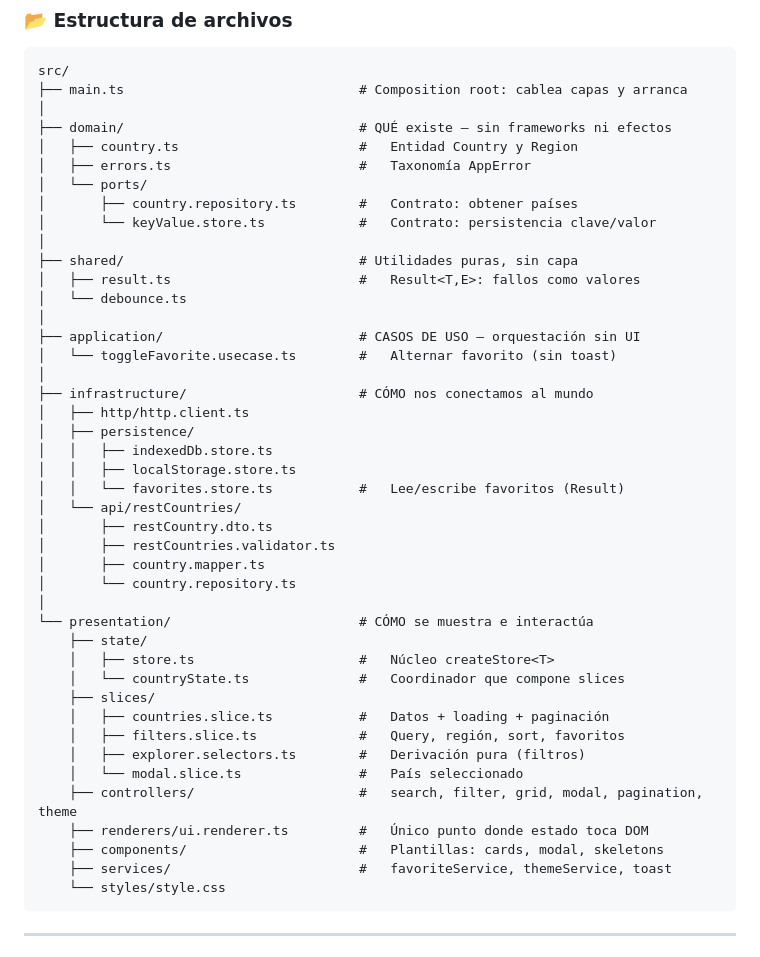
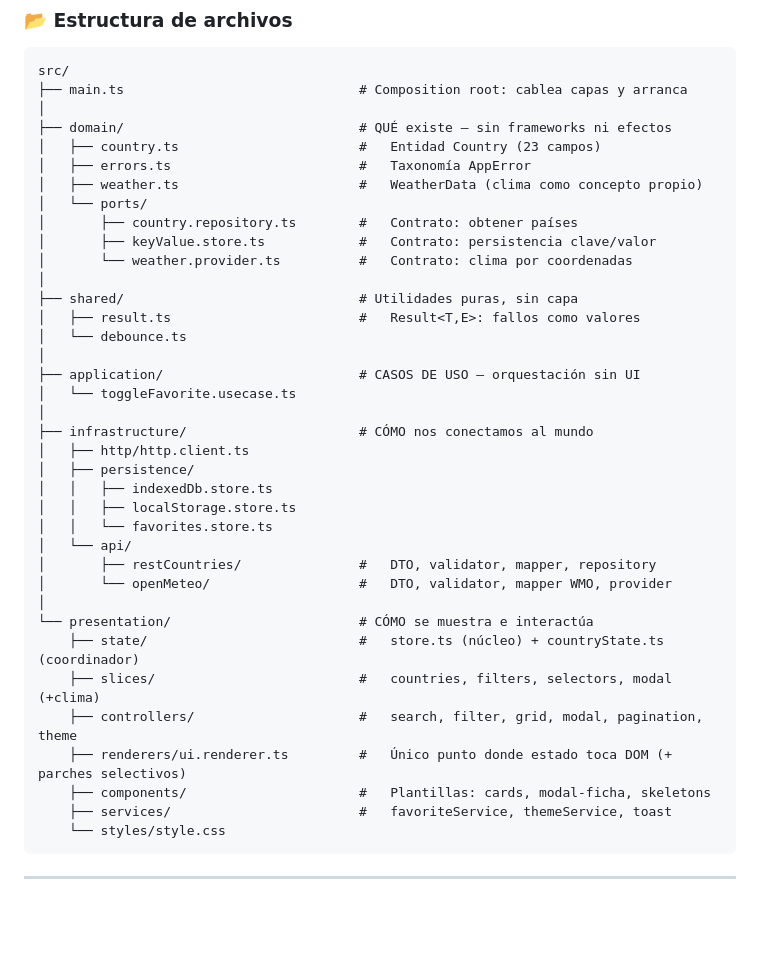
Before and after one commit to Joseph160997/countries--app, a Markdown page: README.md, the part around the change. Drawn GitHub-style; blank space fills up the shorter version.

Commit message:
docs: update README structure for Phase 3 (weather + enriched model)

````diff
--- a/README.md
+++ b/README.md
@@ -114,43 +114,37 @@ src/
 ├── main.ts                              # Composition root: cablea capas y arranca
 │
 ├── domain/                              # QUÉ existe — sin frameworks ni efectos
-│   ├── country.ts                       #   Entidad Country y Region
+│   ├── country.ts                       #   Entidad Country (23 campos)
 │   ├── errors.ts                        #   Taxonomía AppError
+│   ├── weather.ts                       #   WeatherData (clima como concepto propio)
 │   └── ports/
 │       ├── country.repository.ts        #   Contrato: obtener países
-│       └── keyValue.store.ts            #   Contrato: persistencia clave/valor
+│       ├── keyValue.store.ts            #   Contrato: persistencia clave/valor
+│       └── weather.provider.ts          #   Contrato: clima por coordenadas
 │
 ├── shared/                              # Utilidades puras, sin capa
 │   ├── result.ts                        #   Result<T,E>: fallos como valores
 │   └── debounce.ts
 │
 ├── application/                         # CASOS DE USO — orquestación sin UI
-│   └── toggleFavorite.usecase.ts        #   Alternar favorito (sin toast)
+│   └── toggleFavorite.usecase.ts
 │
 ├── infrastructure/                      # CÓMO nos conectamos al mundo
 │   ├── http/http.client.ts
 │   ├── persistence/
 │   │   ├── indexedDb.store.ts
 │   │   ├── localStorage.store.ts
-│   │   └── favorites.store.ts           #   Lee/escribe favoritos (Result)
-│   └── api/restCountries/
-│       ├── restCountry.dto.ts
-│       ├── restCountries.validator.ts
-│       ├── country.mapper.ts
-│       └── country.repository.ts
+│   │   └── favorites.store.ts
+│   └── api/
+│       ├── restCountries/               #   DTO, validator, mapper, repository
+│       └── openMeteo/                   #   DTO, validator, mapper WMO, provider
 │
 └── presentation/                        # CÓMO se muestra e interactúa
-    ├── state/
-    │   ├── store.ts                     #   Núcleo createStore<T>
-    │   └── countryState.ts              #   Coordinador que compone slices
-    ├── slices/
-    │   ├── countries.slice.ts           #   Datos + loading + paginación
-    │   ├── filters.slice.ts             #   Query, región, sort, favoritos
-    │   ├── explorer.selectors.ts        #   Derivación pura (filtros)
-    │   └── modal.slice.ts               #   País seleccionado
+    ├── state/                           #   store.ts (núcleo) + countryState.ts (coordinador)
+    ├── slices/                          #   countries, filters, selectors, modal (+clima)
     ├── controllers/                     #   search, filter, grid, modal, pagination, theme
-    ├── renderers/ui.renderer.ts         #   Único punto donde estado toca DOM
-    ├── components/                      #   Plantillas: cards, modal, skeletons
+    ├── renderers/ui.renderer.ts         #   Único punto donde estado toca DOM (+ parches selectivos)
+    ├── components/                      #   Plantillas: cards, modal-ficha, skeletons
     ├── services/                        #   favoriteService, themeService, toast
     └── styles/style.css
 ```
````
